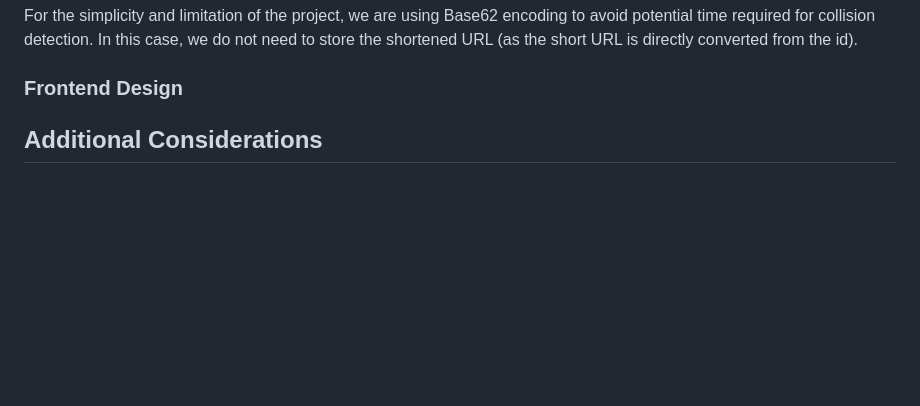
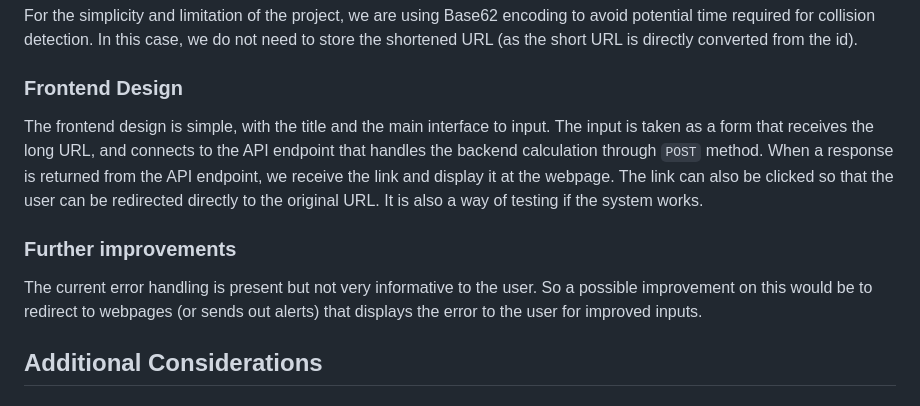
Before and after one commit to reginazhai/Simple-TinyURL, a Markdown page: README.md, the part around the change. GitHub-like rendering; blank space fills up the shorter version.

Commit message:
add doc on frontend

```diff
--- a/README.md
+++ b/README.md
@@ -93,6 +93,11 @@ For the simplicity and limitation of the project, we are using Base62 encoding t
 
 ### Frontend Design
 
+The frontend design is simple, with the title and the main interface to input. The input is taken as a form that receives the long URL, and connects to the API endpoint that handles the backend calculation through `POST` method. When a response is returned from the API endpoint, we receive the link and display it at the webpage. The link can also be clicked so that the user can be redirected directly to the original URL. It is also a way of testing if the system works.
+
+### Further improvements
+
+The current error handling is present but not very informative to the user. So a possible improvement on this would be to redirect to webpages (or sends out alerts) that displays the error to the user for improved inputs.
 
 ## Additional Considerations
 
```
